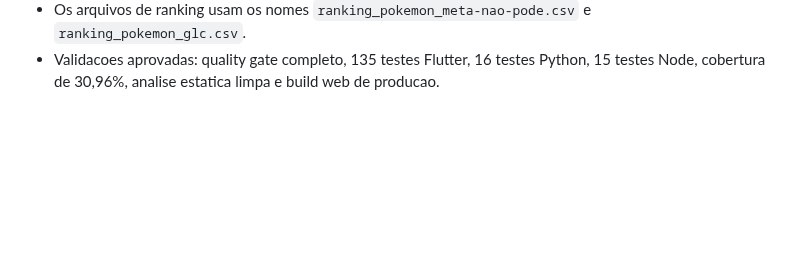
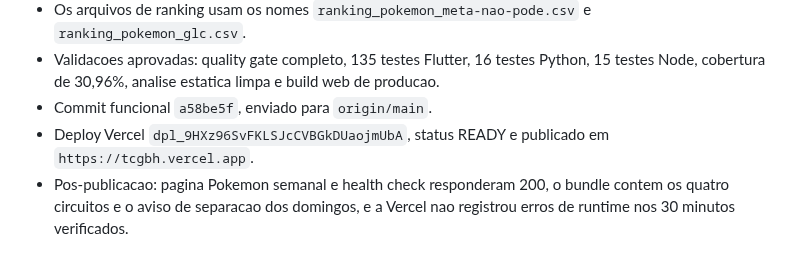
Before and after one commit to LumielRyu/optcg_manager, a Markdown page: AGENTS.md, the part around the change. GitHub-like rendering; blank space fills up the shorter version.

Commit message:
docs: record Pokemon Sunday circuit rollout

```diff
--- a/AGENTS.md
+++ b/AGENTS.md
@@ -1695,3 +1695,9 @@ git diff --stat
 - Validacoes aprovadas: quality gate completo, 135 testes Flutter, 16 testes
   Python, 15 testes Node, cobertura de 30,96%, analise estatica limpa e build
   web de producao.
+- Commit funcional `a58be5f`, enviado para `origin/main`.
+- Deploy Vercel `dpl_9HXz96SvFKLSJcCVBGkDUaojmUbA`, status READY e publicado
+  em `https://tcgbh.vercel.app`.
+- Pos-publicacao: pagina Pokemon semanal e health check responderam 200, o
+  bundle contem os quatro circuitos e o aviso de separacao dos domingos, e a
+  Vercel nao registrou erros de runtime nos 30 minutos verificados.
```
